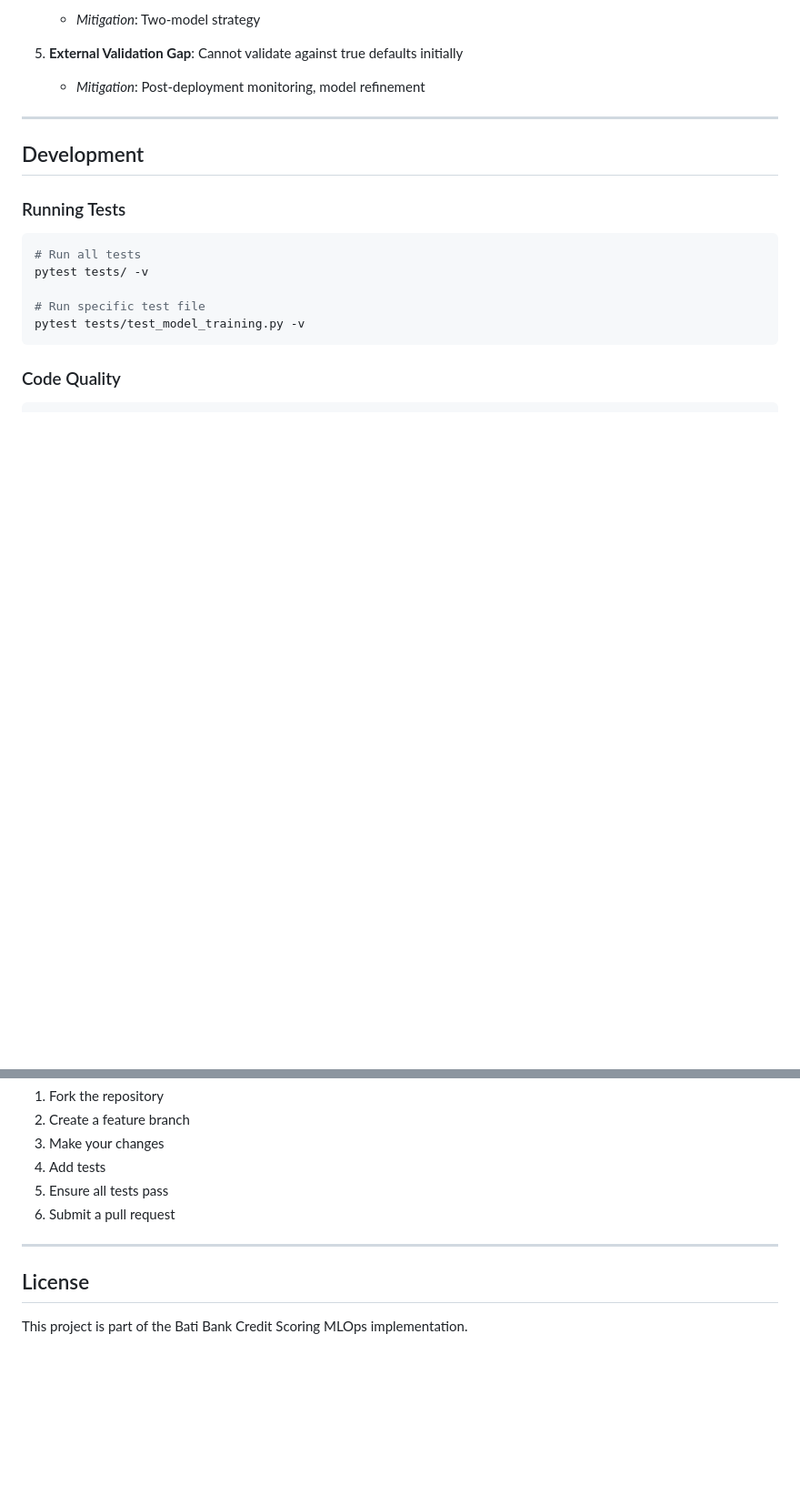
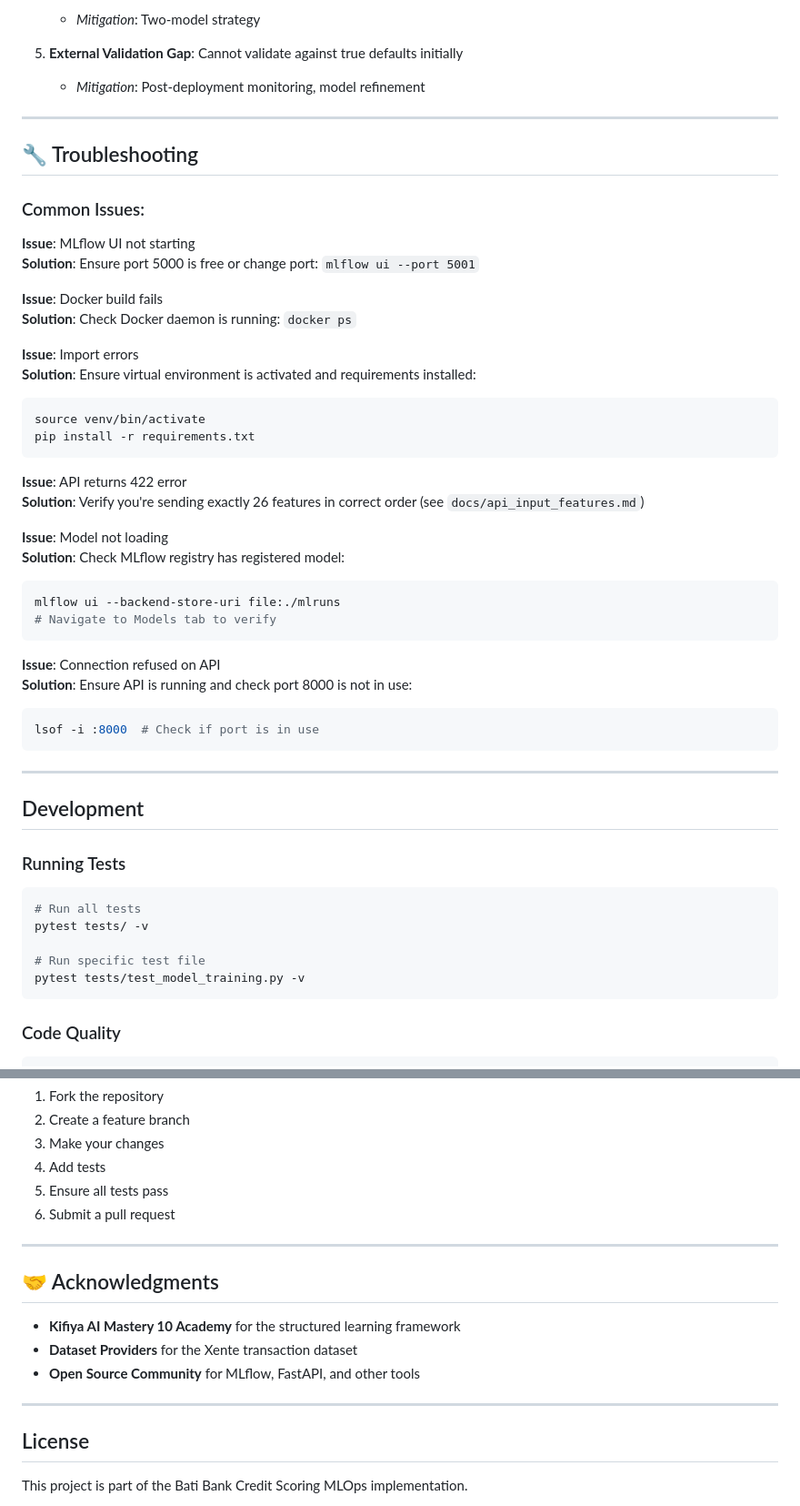
Before and after one commit to habeneyasu/bati-bank-credit-scoring-mlops, a Markdown page: README.md, 2 parts joined by grey strips. Shown at 91% size. Rendered like a GitHub page; blank space fills up the shorter version.

````diff
--- a/README.md
+++ b/README.md
@@ -260,6 +389,41 @@ Based on model performance:
 
 5. **External Validation Gap**: Cannot validate against true defaults initially
    - *Mitigation*: Post-deployment monitoring, model refinement
+
+---
+
+## 🔧 Troubleshooting
+
+### Common Issues:
+
+**Issue**: MLflow UI not starting
+**Solution**: Ensure port 5000 is free or change port: `mlflow ui --port 5001`
+
+**Issue**: Docker build fails
+**Solution**: Check Docker daemon is running: `docker ps`
+
+**Issue**: Import errors
+**Solution**: Ensure virtual environment is activated and requirements installed:
+```bash
+source venv/bin/activate
+pip install -r requirements.txt
+```
+
+**Issue**: API returns 422 error
+**Solution**: Verify you're sending exactly 26 features in correct order (see `docs/api_input_features.md`)
+
+**Issue**: Model not loading
+**Solution**: Check MLflow registry has registered model:
+```bash
+mlflow ui --backend-store-uri file:./mlruns
+# Navigate to Models tab to verify
+```
+
+**Issue**: Connection refused on API
+**Solution**: Ensure API is running and check port 8000 is not in use:
+```bash
+lsof -i :8000  # Check if port is in use
+```
 
 ---
 
@@ -343,6 +507,14 @@ The project includes GitHub Actions workflow (`.github/workflows/ci.yml`) that:
 
 ---
 
+## 🤝 Acknowledgments
+
+- **Kifiya AI Mastery 10 Academy** for the structured learning framework
+- **Dataset Providers** for the Xente transaction dataset
+- **Open Source Community** for MLflow, FastAPI, and other tools
+
+---
+
 ## License
 
 This project is part of the Bati Bank Credit Scoring MLOps implementation.
````
Also changed, not shown: other parts of README.md (+143 -14 lines).
